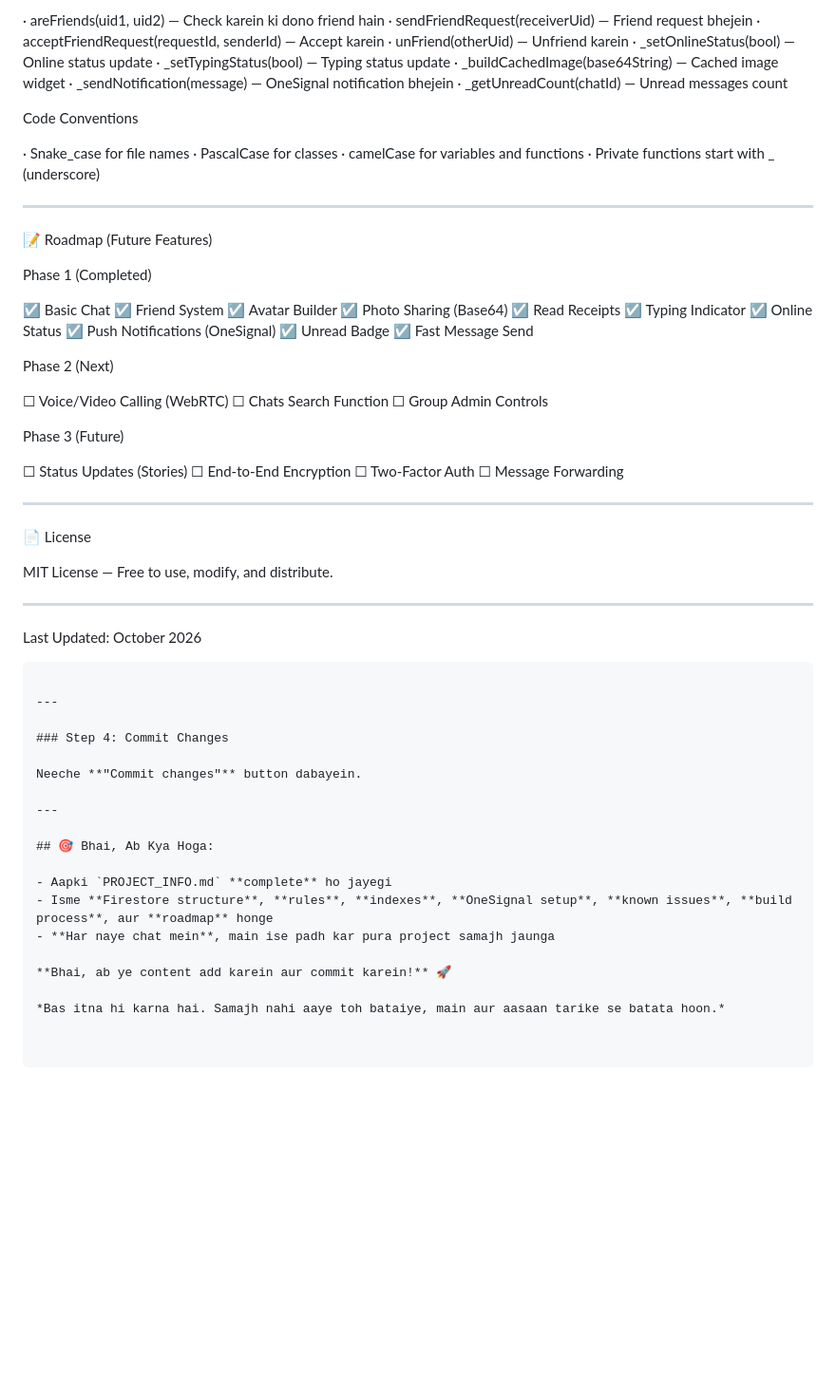
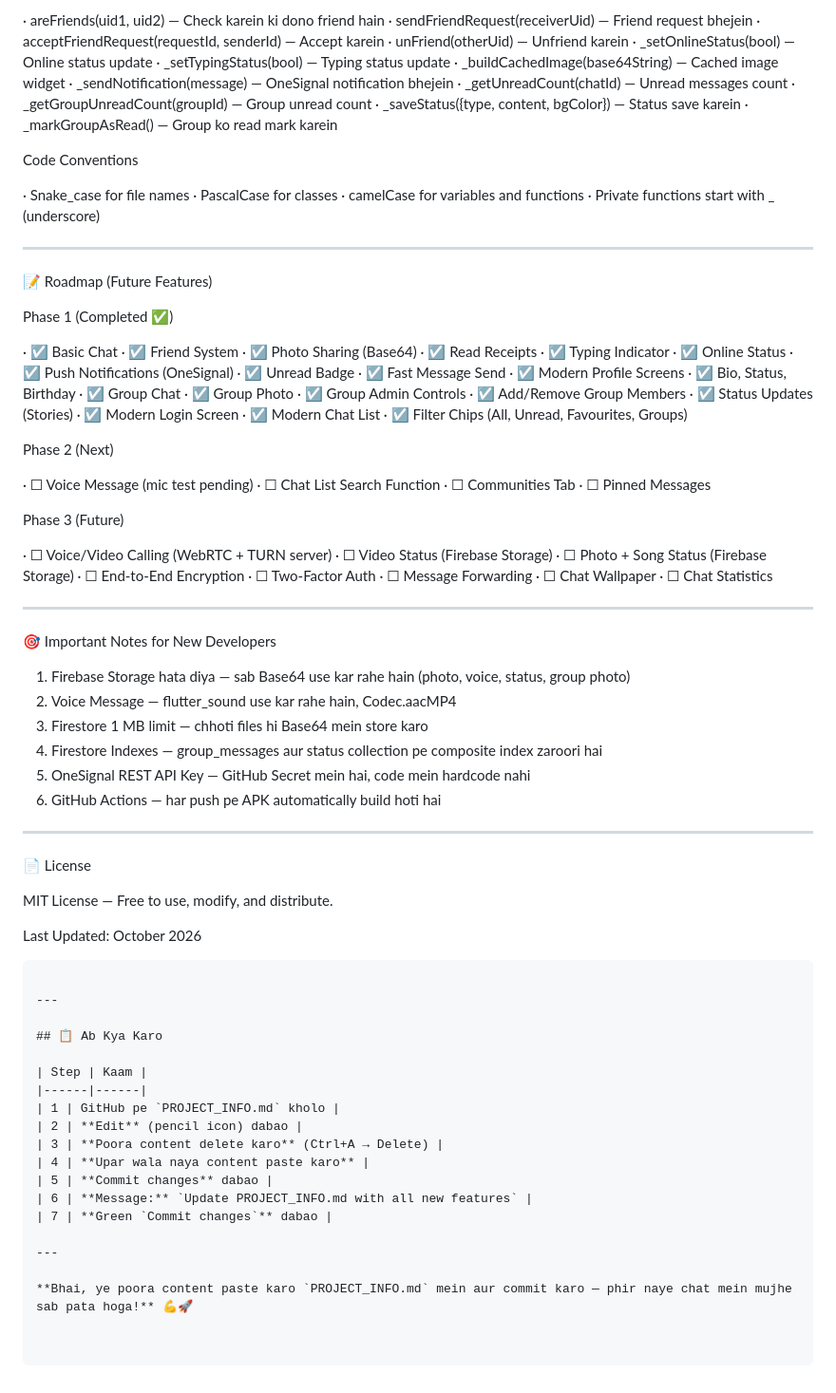
Before and after one commit to vasim1234/BhaiBhai-SecureChat, a Markdown page: PROJECT_INFO.md, the part around one of its changes. Shown at 95% size. Rendered like a GitHub page; blank space fills up the shorter version.

````diff
--- a/PROJECT_INFO.md
+++ b/PROJECT_INFO.md
@@ -411,6 +516,9 @@ Important Functions
 · _buildCachedImage(base64String) — Cached image widget
 · _sendNotification(message) — OneSignal notification bhejein
 · _getUnreadCount(chatId) — Unread messages count
+· _getGroupUnreadCount(groupId) — Group unread count
+· _saveStatus({type, content, bgColor}) — Status save karein
+· _markGroupAsRead() — Group ko read mark karein
 
 Code Conventions
 
@@ -423,31 +531,56 @@ Code Conventions
 
 📝 Roadmap (Future Features)
 
-Phase 1 (Completed)
+Phase 1 (Completed ✅)
 
-☑ Basic Chat
-☑ Friend System
-☑ Avatar Builder
-☑ Photo Sharing (Base64)
-☑ Read Receipts
-☑ Typing Indicator
-☑ Online Status
-☑ Push Notifications (OneSignal)
-☑ Unread Badge
-☑ Fast Message Send
+· ☑ Basic Chat
+· ☑ Friend System
+· ☑ Photo Sharing (Base64)
+· ☑ Read Receipts
+· ☑ Typing Indicator
+· ☑ Online Status
+· ☑ Push Notifications (OneSignal)
+· ☑ Unread Badge
+· ☑ Fast Message Send
+· ☑ Modern Profile Screens
+· ☑ Bio, Status, Birthday
+· ☑ Group Chat
+· ☑ Group Photo
+· ☑ Group Admin Controls
+· ☑ Add/Remove Group Members
+· ☑ Status Updates (Stories)
+· ☑ Modern Login Screen
+· ☑ Modern Chat List
+· ☑ Filter Chips (All, Unread, Favourites, Groups)
 
 Phase 2 (Next)
 
-☐ Voice/Video Calling (WebRTC)
-☐ Chats Search Function
-☐ Group Admin Controls
+· ☐ Voice Message (mic test pending)
+· ☐ Chat List Search Function
+· ☐ Communities Tab
+· ☐ Pinned Messages
 
 Phase 3 (Future)
 
-☐ Status Updates (Stories)
-☐ End-to-End Encryption
-☐ Two-Factor Auth
-☐ Message Forwarding
+· ☐ Voice/Video Calling (WebRTC + TURN server)
+· ☐ Video Status (Firebase Storage)
+· ☐ Photo + Song Status (Firebase Storage)
+· ☐ End-to-End Encryption
+· ☐ Two-Factor Auth
+· ☐ Message Forwarding
+· ☐ Chat Wallpaper
+· ☐ Chat Statistics
+
+---
+
+🎯 Important Notes for New Developers
+
+1. Firebase Storage hata diya — sab Base64 use kar rahe hain (photo, voice, status, group photo)
+2. Voice Message — flutter_sound use kar rahe hain, Codec.aacMP4
+3. Firestore 1 MB limit — chhoti files hi Base64 mein store karo
+4. Firestore Indexes — group_messages aur status collection pe composite index zaroori hai
+5. OneSignal REST API Key — GitHub Secret mein hai, code mein hardcode nahi
+6. GitHub Actions — har push pe APK automatically build hoti hai
 
 ---
 
@@ -455,26 +588,24 @@ Phase 3 (Future)
 
 MIT License — Free to use, modify, and distribute.
 
----
-
 Last Updated: October 2026
 
 ```
 
 ---
 
-### Step 4: Commit Changes
+## 📋 Ab Kya Karo
 
-Neeche **"Commit changes"** button dabayein.
+| Step | Kaam |
+|------|------|
+| 1 | GitHub pe `PROJECT_INFO.md` kholo |
+| 2 | **Edit** (pencil icon) dabao |
+| 3 | **Poora content delete karo** (Ctrl+A → Delete) |
+| 4 | **Upar wala naya content paste karo** |
+| 5 | **Commit changes** dabao |
+| 6 | **Message:** `Update PROJECT_INFO.md with all new features` |
+| 7 | **Green `Commit changes`** dabao |
 
 ---
 
-## 🎯 Bhai, Ab Kya Hoga:
-
-- Aapki `PROJECT_INFO.md` **complete** ho jayegi
-- Isme **Firestore structure**, **rules**, **indexes**, **OneSignal setup**, **known issues**, **build process**, aur **roadmap** honge
-- **Har naye chat mein**, main ise padh kar pura project samajh jaunga
-
-**Bhai, ab ye content add karein aur commit karein!** 🚀
-
-*Bas itna hi karna hai. Samajh nahi aaye toh bataiye, main aur aasaan tarike se batata hoon.*
+**Bhai, ye poora content paste karo `PROJECT_INFO.md` mein aur commit karo — phir naye chat mein mujhe sab pata hoga!** 💪🚀
````
Also changed, not shown: other parts of PROJECT_INFO.md (+160 -55 lines).
